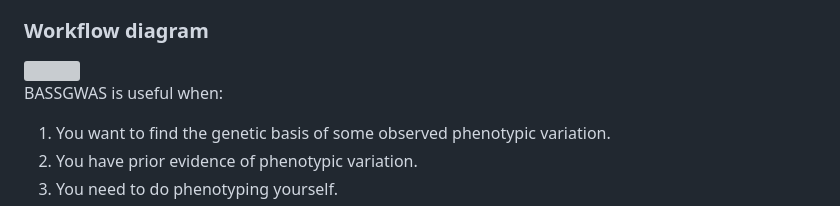
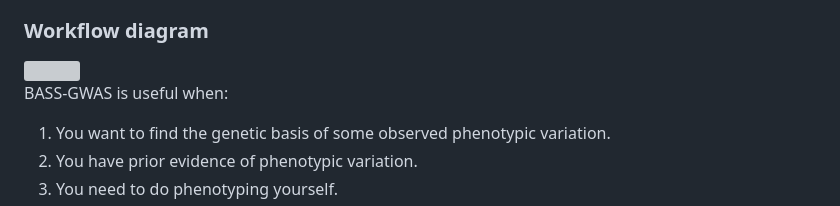
Before and after one commit to dhelekal/BASSGWAS, a Markdown page: README.md, the part around the change. Rendered like a GitHub page; grey boxes are pictures that could not be loaded.

```diff
--- a/README.md
+++ b/README.md
@@ -32,7 +32,7 @@ BASS-GWAS (Bayesian Adaptive Sequential Sampling for (bacterial) GWAS) is a fram
 
 <img src='docs/diagram.png' align="center" height="500" />
 
-BASSGWAS is useful when:
+BASS-GWAS is useful when:
 1. You want to find the genetic basis of some observed phenotypic variation.
 2. You have prior evidence of phenotypic variation.
 3. You need to do phenotyping yourself.
```
